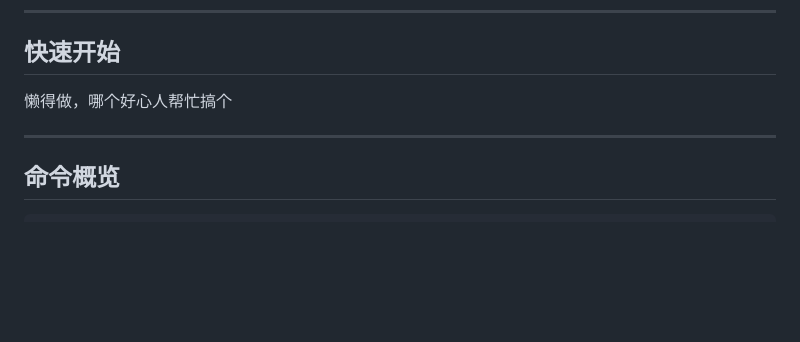
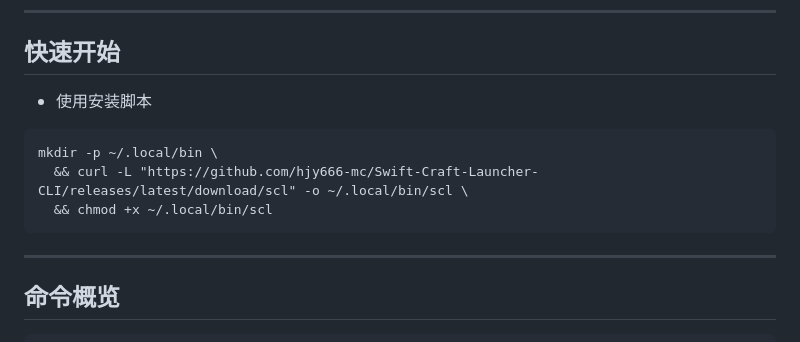
Before and after one commit to hjy666-mc/sclcli-docs, a Markdown page: docs/README.md, the part around the change. GitHub-like rendering; blank space fills up the shorter version.

Commit message:
Update README with installation script
Add installation script instructions to README

````diff
--- a/docs/README.md
+++ b/docs/README.md
@@ -5,7 +5,12 @@
 ---
 
 ## 快速开始
-懒得做，哪个好心人帮忙搞个
+- 使用安装脚本
+```
+mkdir -p ~/.local/bin \
+  && curl -L "https://github.com/hjy666-mc/Swift-Craft-Launcher-CLI/releases/latest/download/scl" -o ~/.local/bin/scl \
+  && chmod +x ~/.local/bin/scl
+```
 
 ---
 
````
